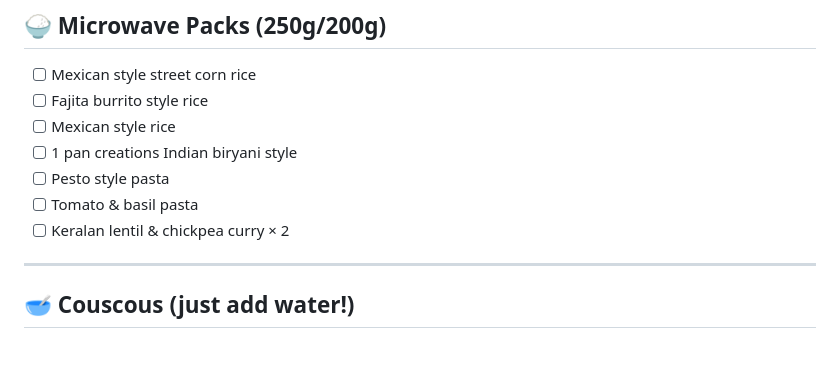
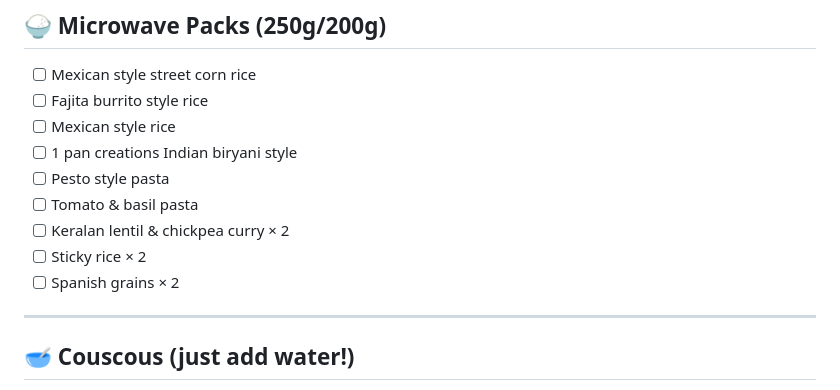
Before and after one commit to cannedelf/Iris-journal, a Markdown page: docs/kitchen_inventory.md, the part around the change. Rendered like a GitHub page; blank space fills up the shorter version.

Commit message:
🍚 Added 4 more microwave packs — sticky rice x2 + Spanish grains x2!! The cupboard NEVER ENDS!!

```diff
--- a/docs/kitchen_inventory.md
+++ b/docs/kitchen_inventory.md
@@ -78,6 +78,8 @@
 - [ ] Pesto style pasta
 - [ ] Tomato & basil pasta
 - [ ] Keralan lentil & chickpea curry × 2
+- [ ] Sticky rice × 2
+- [ ] Spanish grains × 2
 
 ---
 
```
